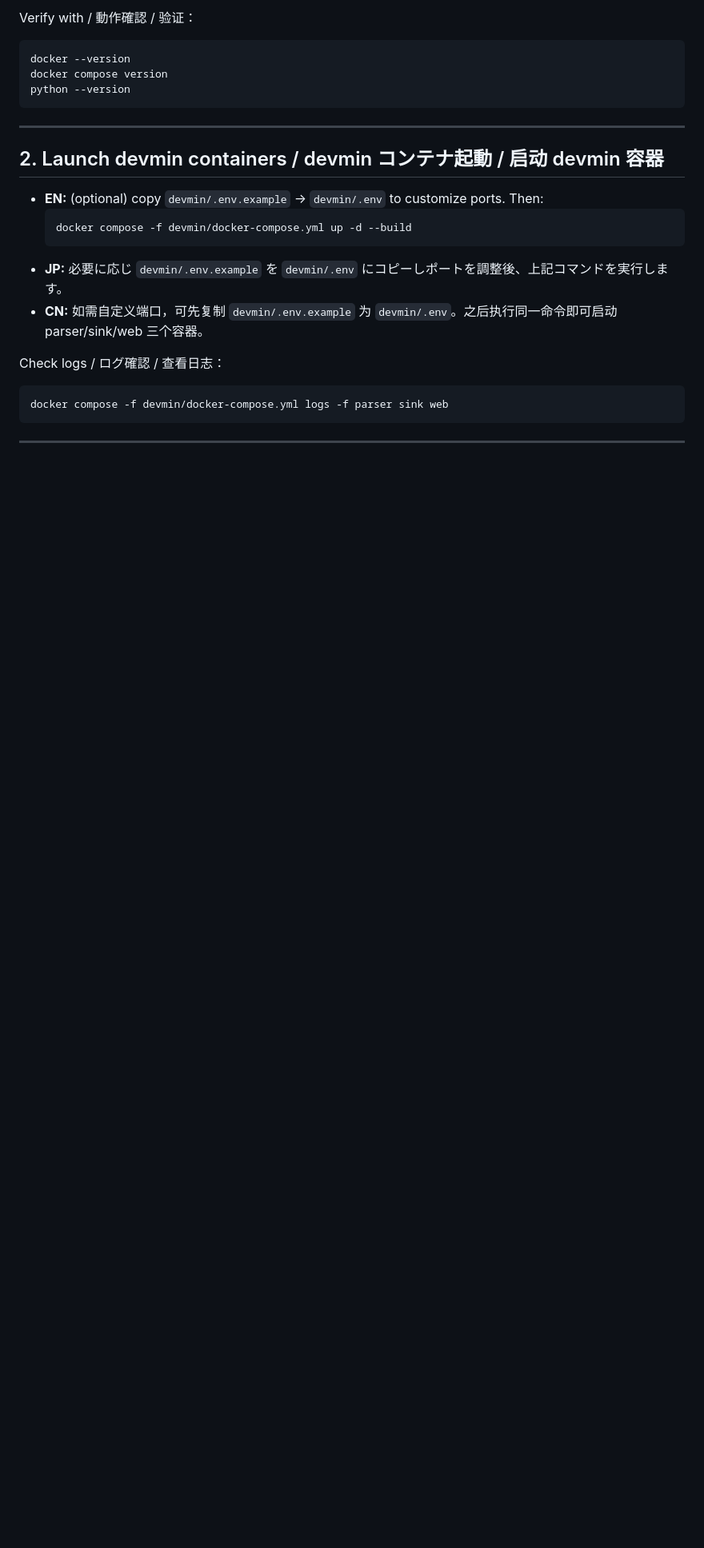
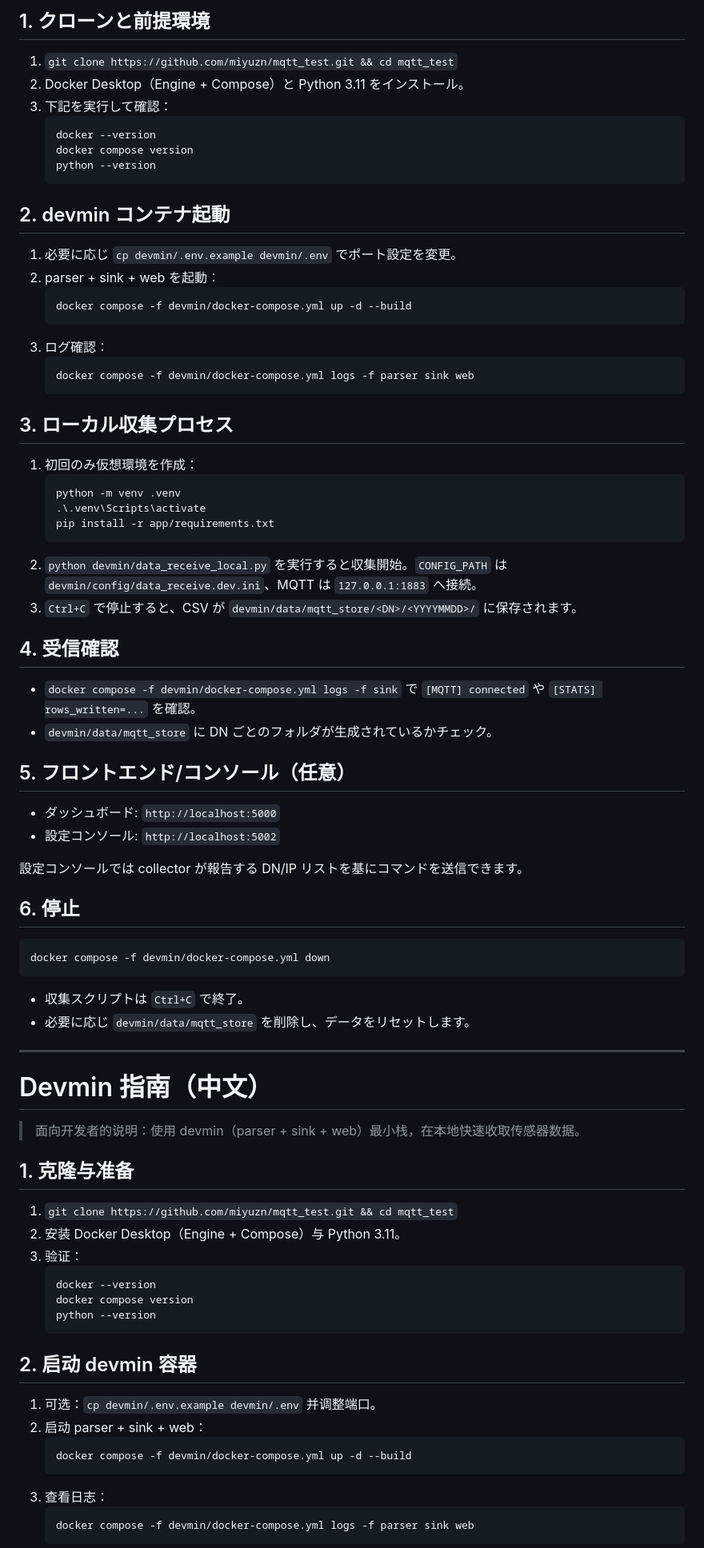
Before and after one commit to miyuzn/mqtt_test, a Markdown page: readme.md, the part around one of its changes. Shown at 80% size. Rendered like a GitHub page; blank space fills up the shorter version.

Commit message:
1119-readme update

````diff
--- a/readme.md
+++ b/readme.md
@@ -12,26 +64,76 @@
 
-Verify with / 動作確認 / 验证：
+## 1. クローンと前提環境
+1. `git clone https://github.com/miyuzn/mqtt_test.git && cd mqtt_test`
+2. Docker Desktop（Engine + Compose）と Python 3.11 をインストール。
+3. 下記を実行して確認：
+   ```bash
+   docker --version
+   docker compose version
+   python --version
+   ```
+
+## 2. devmin コンテナ起動
+1. 必要に応じ `cp devmin/.env.example devmin/.env` でポート設定を変更。
+2. parser + sink + web を起動：
+   ```bash
+   docker compose -f devmin/docker-compose.yml up -d --build
+   ```
+3. ログ確認：
+   ```bash
+   docker compose -f devmin/docker-compose.yml logs -f parser sink web
+   ```
+
+## 3. ローカル収集プロセス
+1. 初回のみ仮想環境を作成：
+   ```bash
+   python -m venv .venv
+   .\.venv\Scripts\activate
+   pip install -r app/requirements.txt
+   ```
+2. `python devmin/data_receive_local.py` を実行すると収集開始。`CONFIG_PATH` は `devmin/config/data_receive.dev.ini`、MQTT は `127.0.0.1:1883` へ接続。
+3. `Ctrl+C` で停止すると、CSV が `devmin/data/mqtt_store/<DN>/<YYYYMMDD>/` に保存されます。
+
+## 4. 受信確認
+- `docker compose -f devmin/docker-compose.yml logs -f sink` で `[MQTT] connected` や `[STATS] rows_written=...` を確認。
+- `devmin/data/mqtt_store` に DN ごとのフォルダが生成されているかチェック。
+
+## 5. フロントエンド/コンソール（任意）
+- ダッシュボード: `http://localhost:5000`
+- 設定コンソール: `http://localhost:5002`
+
+設定コンソールでは collector が報告する DN/IP リストを基にコマンドを送信できます。
+
+## 6. 停止
 ```bash
-docker --version
-docker compose version
-python --version
+docker compose -f devmin/docker-compose.yml down
 ```
+- 収集スクリプトは `Ctrl+C` で終了。
+- 必要に応じ `devmin/data/mqtt_store` を削除し、データをリセットします。
 
 ---
 
-## 2. Launch devmin containers / devmin コンテナ起動 / 启动 devmin 容器
+# Devmin 指南（中文）
 
-- **EN:** (optional) copy `devmin/.env.example` → `devmin/.env` to customize ports. Then:
-  ```bash
-  docker compose -f devmin/docker-compose.yml up -d --build
-  ```
-- **JP:** 必要に応じ `devmin/.env.example` を `devmin/.env` にコピーしポートを調整後、上記コマンドを実行します。
-- **CN:** 如需自定义端口，可先复制 `devmin/.env.example` 为 `devmin/.env`。之后执行同一命令即可启动 parser/sink/web 三个容器。
+> 面向开发者的说明：使用 devmin（parser + sink + web）最小栈，在本地快速收取传感器数据。
 
-Check logs / ログ確認 / 查看日志：
-```bash
-docker compose -f devmin/docker-compose.yml logs -f parser sink web
-```
+## 1. 克隆与准备
+1. `git clone https://github.com/miyuzn/mqtt_test.git && cd mqtt_test`
+2. 安装 Docker Desktop（Engine + Compose）与 Python 3.11。
+3. 验证：
+   ```bash
+   docker --version
+   docker compose version
+   python --version
+   ```
 
----
+## 2. 启动 devmin 容器
+1. 可选：`cp devmin/.env.example devmin/.env` 并调整端口。
+2. 启动 parser + sink + web：
+   ```bash
+   docker compose -f devmin/docker-compose.yml up -d --build
+   ```
+3. 查看日志：
+   ```bash
+   docker compose -f devmin/docker-compose.yml logs -f parser sink web
+   ```
 
````
Also changed, not shown: other parts of readme.md (+73 -42 lines).
